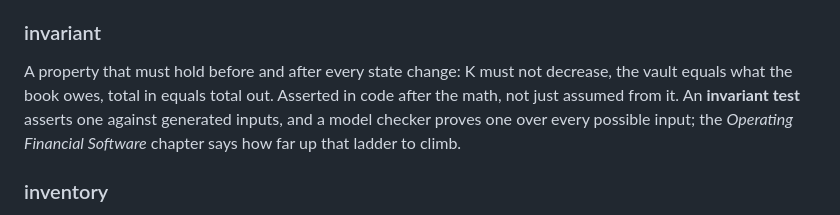
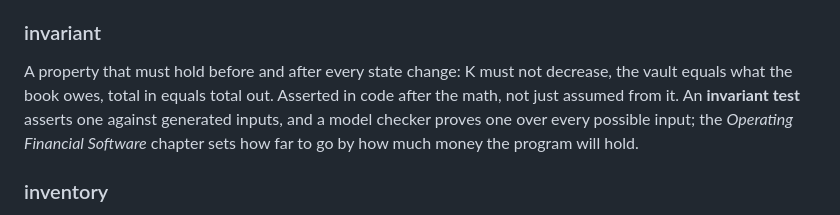
Before and after one commit to quicknode/solana-book, a Markdown page: appendices/glossary.md, the part around the change. Drawn GitHub-style.

Commit message:
glossary: say what sets the level of assurance, without the ladder

```diff
--- a/appendices/glossary.md
+++ b/appendices/glossary.md
@@ -228,7 +228,7 @@ Capital a venue sets aside to absorb losses larger than the collateral behind th
 
 ### invariant
 
-A property that must hold before and after every state change: K must not decrease, the vault equals what the book owes, total in equals total out. Asserted in code after the math, not just assumed from it. An **invariant test** asserts one against generated inputs, and a model checker proves one over every possible input; the *Operating Financial Software* chapter says how far up that ladder to climb.
+A property that must hold before and after every state change: K must not decrease, the vault equals what the book owes, total in equals total out. Asserted in code after the math, not just assumed from it. An **invariant test** asserts one against generated inputs, and a model checker proves one over every possible input; the *Operating Financial Software* chapter sets how far to go by how much money the program will hold.
 
 ### inventory
 
```
